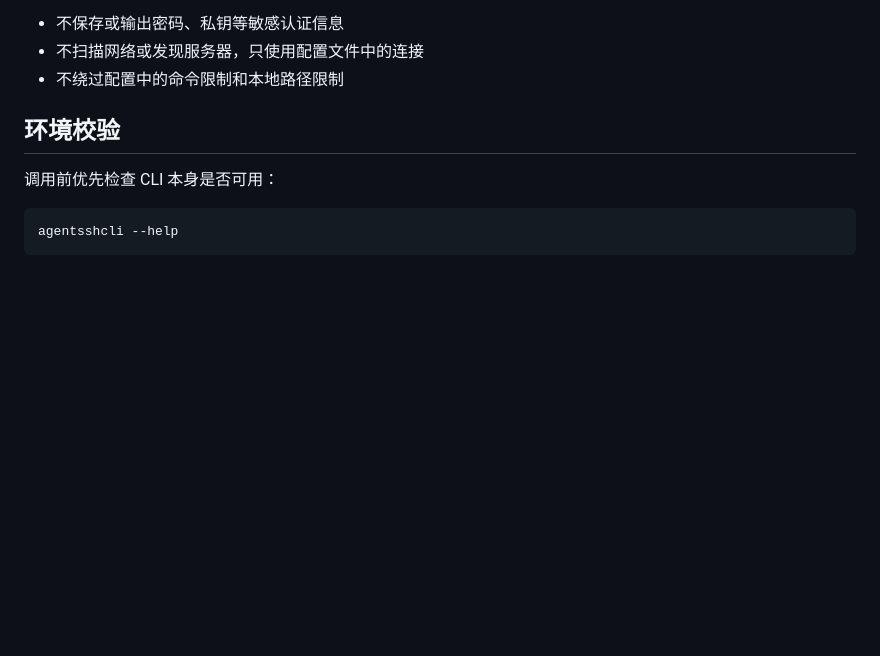
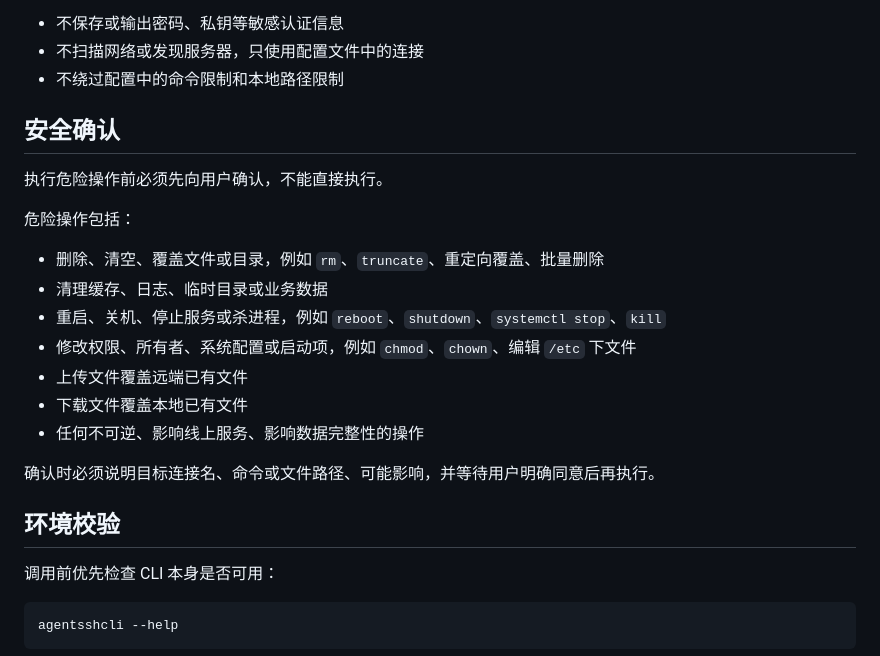
Before and after one commit to sleepinginsummer/agent-ssh-cli, a Markdown page: SKILL.md, the part around the change. Rendered like a GitHub page; blank space fills up the shorter version.

Commit message:
Add safety confirmation section to SKILL.md outlining dangerous operations and user consent requirements before execution.

```diff
--- a/SKILL.md
+++ b/SKILL.md
@@ -23,6 +23,21 @@ description: 使用基于 SSH 的 CLI 安全操作已配置的远端服务器。
 - 不扫描网络或发现服务器，只使用配置文件中的连接
 - 不绕过配置中的命令限制和本地路径限制
 
+## 安全确认
+
+执行危险操作前必须先向用户确认，不能直接执行。
+
+危险操作包括：
+
+- 删除、清空、覆盖文件或目录，例如 `rm`、`truncate`、重定向覆盖、批量删除
+- 清理缓存、日志、临时目录或业务数据
+- 重启、关机、停止服务或杀进程，例如 `reboot`、`shutdown`、`systemctl stop`、`kill`
+- 修改权限、所有者、系统配置或启动项，例如 `chmod`、`chown`、编辑 `/etc` 下文件
+- 上传文件覆盖远端已有文件
+- 下载文件覆盖本地已有文件
+- 任何不可逆、影响线上服务、影响数据完整性的操作
+
+确认时必须说明目标连接名、命令或文件路径、可能影响，并等待用户明确同意后再执行。
 
 ## 环境校验
 
```
